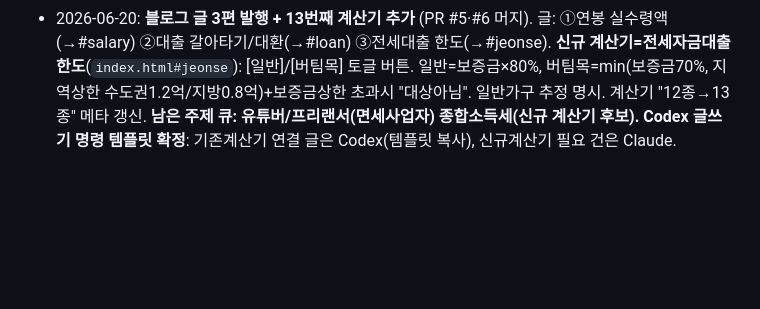
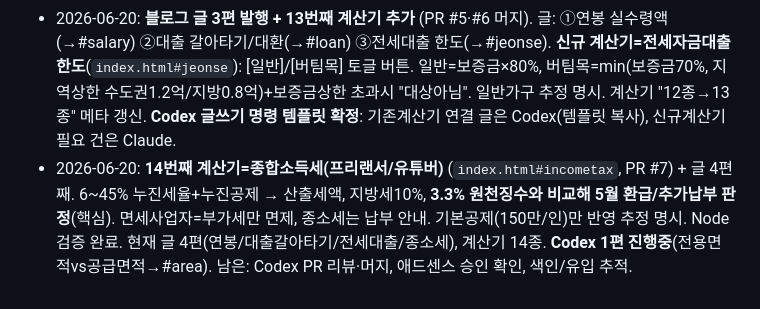
Before and after one commit to xoxhee-0/fit-tools, a Markdown page: CLAUDE.md, the part around the change. Drawn GitHub-style; blank space fills up the shorter version.

Commit message:
메모리: 종소세 계산기(14종) + 글 4편 기록

```diff
--- a/CLAUDE.md
+++ b/CLAUDE.md
@@ -62,5 +62,10 @@
   글: ①연봉 실수령액(→#salary) ②대출 갈아타기/대환(→#loan) ③전세대출 한도(→#jeonse).
   **신규 계산기=전세자금대출 한도**(`index.html#jeonse`): [일반]/[버팀목] 토글 버튼. 일반=보증금×80%,
   버팀목=min(보증금70%, 지역상한 수도권1.2억/지방0.8억)+보증금상한 초과시 "대상아님". 일반가구 추정 명시.
-  계산기 "12종→13종" 메타 갱신. **남은 주제 큐: 유튜버/프리랜서(면세사업자) 종합소득세(신규 계산기 후보).**
+  계산기 "12종→13종" 메타 갱신.
   **Codex 글쓰기 명령 템플릿 확정**: 기존계산기 연결 글은 Codex(템플릿 복사), 신규계산기 필요 건은 Claude.
+- 2026-06-20: **14번째 계산기=종합소득세(프리랜서/유튜버)** (`index.html#incometax`, PR #7) + 글 4편째.
+  6~45% 누진세율+누진공제 → 산출세액, 지방세10%, **3.3% 원천징수와 비교해 5월 환급/추가납부 판정**(핵심).
+  면세사업자=부가세만 면제, 종소세는 납부 안내. 기본공제(150만/인)만 반영 추정 명시. Node 검증 완료.
+  현재 글 4편(연봉/대출갈아타기/전세대출/종소세), 계산기 14종. **Codex 1편 진행중**(전용면적vs공급면적→#area).
+  남은: Codex PR 리뷰·머지, 애드센스 승인 확인, 색인/유입 추적.
```
